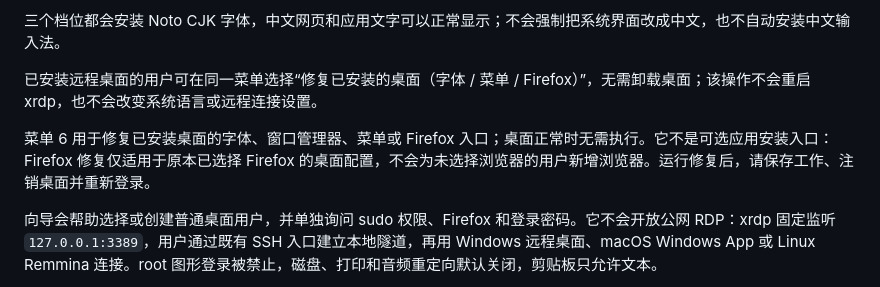
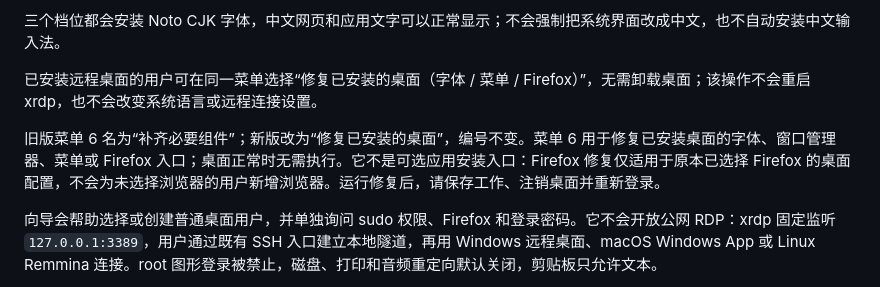
Before and after one commit to playfulsoul/vps-secure-script, a Markdown page: README.md, the part around the change. Drawn GitHub-style.

Commit message:
docs: identify the previous desktop repair menu name

```diff
--- a/README.md
+++ b/README.md
@@ -87,7 +87,7 @@ SSH 防暴力破解：运行正常
 
 已安装远程桌面的用户可在同一菜单选择“修复已安装的桌面（字体 / 菜单 / Firefox）”，无需卸载桌面；该操作不会重启 xrdp，也不会改变系统语言或远程连接设置。
 
-菜单 6 用于修复已安装桌面的字体、窗口管理器、菜单或 Firefox 入口；桌面正常时无需执行。它不是可选应用安装入口：Firefox 修复仅适用于原本已选择 Firefox 的桌面配置，不会为未选择浏览器的用户新增浏览器。运行修复后，请保存工作、注销桌面并重新登录。
+旧版菜单 6 名为“补齐必要组件”；新版改为“修复已安装的桌面”，编号不变。菜单 6 用于修复已安装桌面的字体、窗口管理器、菜单或 Firefox 入口；桌面正常时无需执行。它不是可选应用安装入口：Firefox 修复仅适用于原本已选择 Firefox 的桌面配置，不会为未选择浏览器的用户新增浏览器。运行修复后，请保存工作、注销桌面并重新登录。
 
 向导会帮助选择或创建普通桌面用户，并单独询问 sudo 权限、Firefox 和登录密码。它不会开放公网 RDP：xrdp 固定监听 `127.0.0.1:3389`，用户通过既有 SSH 入口建立本地隧道，再用 Windows 远程桌面、macOS Windows App 或 Linux Remmina 连接。root 图形登录被禁止，磁盘、打印和音频重定向默认关闭，剪贴板只允许文本。
 
```
